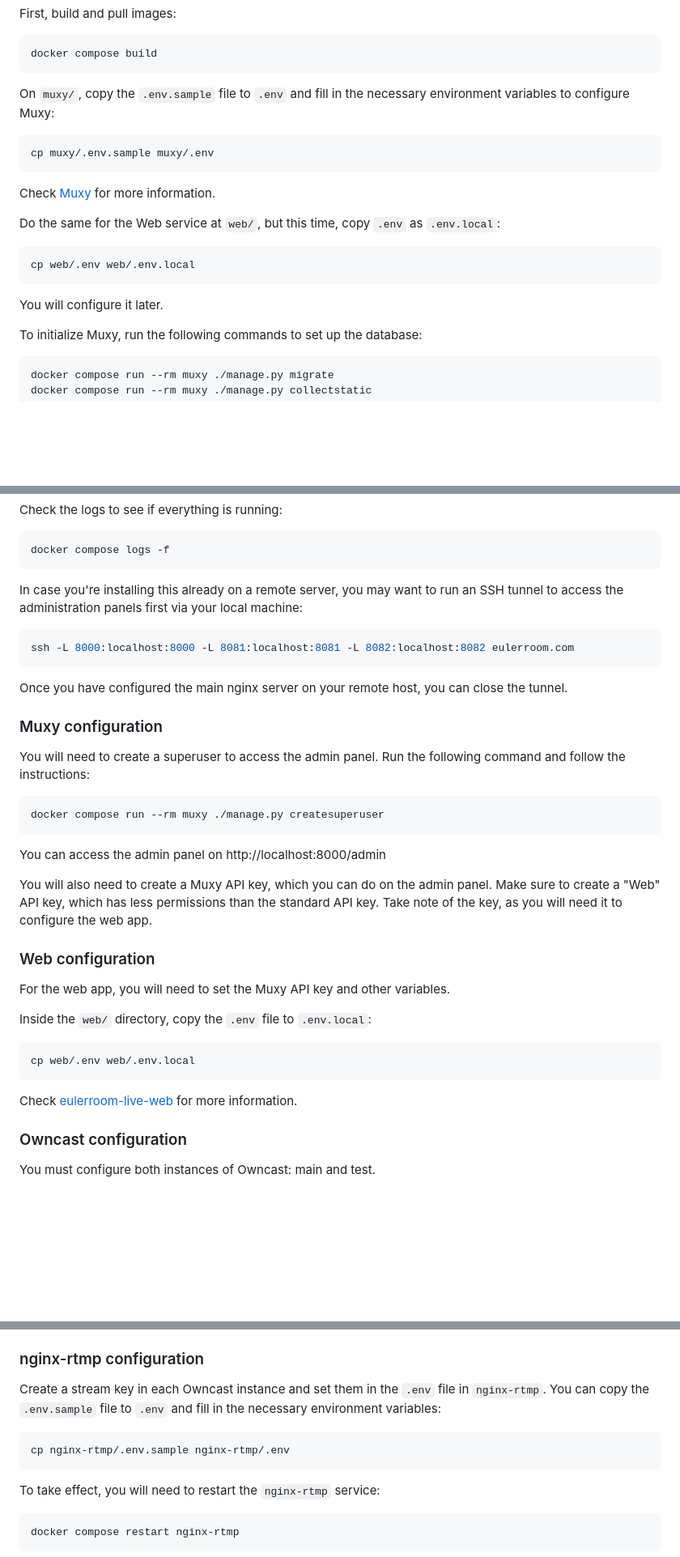
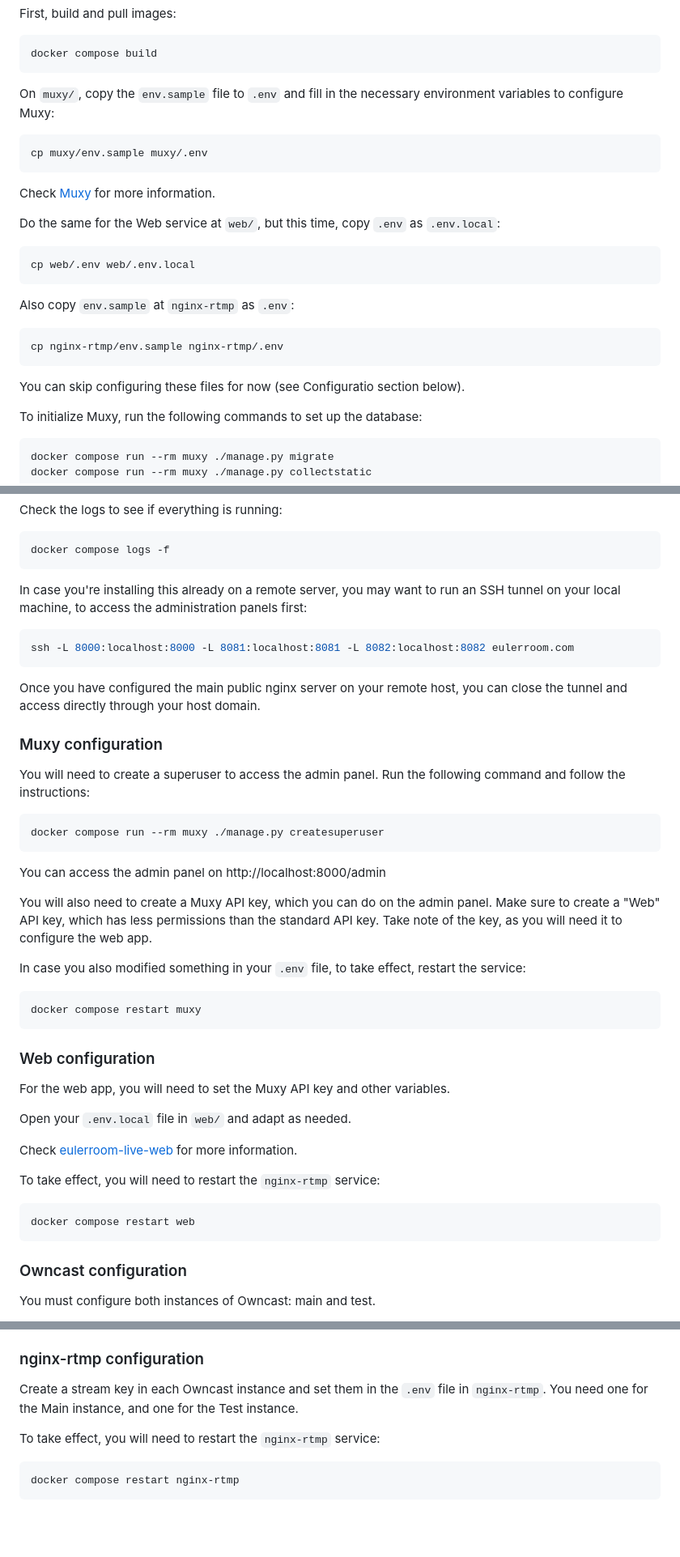
Before and after one commit to EulerRoom/eulerroom-live, a Markdown page: README.md, 3 parts joined by grey strips. Shown at 81% size. GitHub-like rendering; blank space fills up the shorter version.

Commit message:
docs: Update README.md

````diff
--- a/README.md
+++ b/README.md
@@ -34,11 +34,11 @@ First, build and pull images:
 docker compose build
 ```
 
-On `muxy/`, copy the `.env.sample` file to `.env` and fill in the necessary
+On `muxy/`, copy the `env.sample` file to `.env` and fill in the necessary
 environment variables to configure Muxy:
 
 ```bash
-cp muxy/.env.sample muxy/.env
+cp muxy/env.sample muxy/.env
 ```
 
 Check [Muxy](https://github.com/munshkr/muxy?tab=readme-ov-file#initial-configuration)
@@ -51,7 +51,13 @@ Do the same for the Web service at `web/`, but this time, copy `.env` as
 cp web/.env web/.env.local
 ```
 
-You will configure it later.
+Also copy `env.sample` at `nginx-rtmp` as `.env`:
+
+```bash
+cp nginx-rtmp/env.sample nginx-rtmp/.env
+```
+
+You can skip configuring these files for now (see Configuratio section below).
 
 To initialize Muxy, run the following commands to set up the database:
 
@@ -73,15 +79,14 @@ docker compose logs -f
 ```
 
 In case you're installing this already on a remote server, you may want to
-run an SSH tunnel to access the administration panels first via your local
-machine:
+run an SSH tunnel on your local machine, to access the administration panels first:
 
 ```bash
 ssh -L 8000:localhost:8000 -L 8081:localhost:8081 -L 8082:localhost:8082 eulerroom.com
 ```
 
-Once you have configured the main nginx server on your remote host, you can
-close the tunnel.
+Once you have configured the main public nginx server on your remote host, you can
+close the tunnel and access directly through your host domain.
 
 ### Muxy configuration
 
@@ -99,18 +104,26 @@ panel. Make sure to create a "Web" API key, which has less permissions than the
 standard API key.  Take note of the key, as you will need it to configure the
 web app.
 
+In case you also modified something in your `.env` file, to take effect, restart the service:
+
+```bash
+docker compose restart muxy
+```
+
 ### Web configuration
 
 For the web app, you will need to set the Muxy API key and other variables.
 
-Inside the `web/` directory, copy the `.env` file to `.env.local`:
-
-```bash
-cp web/.env web/.env.local
-```
+Open your `.env.local` file in `web/` and adapt as needed.
 
 Check [eulerroom-live-web]([web/README.md](https://github.com/EulerRoom/eulerroom-live-web?tab=readme-ov-file#install))
 for more information.
+
+To take effect, you will need to restart the `nginx-rtmp` service:
+
+```bash
+docker compose restart web
+```
 
 ### Owncast configuration
 
@@ -134,12 +147,7 @@ the host machine, you will need to change the `docker-compose.yml` file.
 ### nginx-rtmp configuration
 
 Create a stream key in each Owncast instance and set them in the `.env` file in
-`nginx-rtmp`. You can copy the `.env.sample` file to `.env` and fill in the
-necessary environment variables:
-
-```bash
-cp nginx-rtmp/.env.sample nginx-rtmp/.env
-```
+`nginx-rtmp`.  You need one for the Main instance, and one for the Test instance.
 
 To take effect, you will need to restart the `nginx-rtmp` service:
 
````
